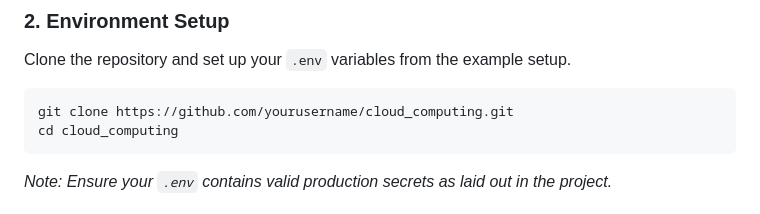
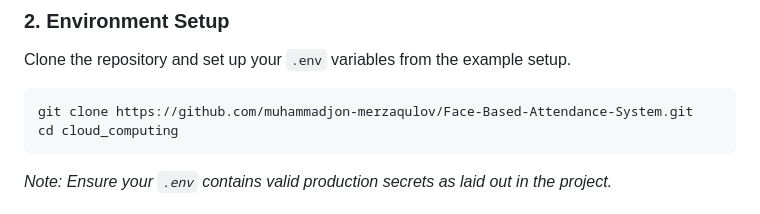
Before and after one commit to muhammadjon-merzaqulov/face-based-attendance-system, a Markdown page: README.md, the part around the change. Drawn GitHub-style.

````diff
--- a/README.md
+++ b/README.md
@@ -32,7 +32,7 @@ Ensure the following tools are installed on your host system:
 ### 2. Environment Setup
 Clone the repository and set up your `.env` variables from the example setup.
 ```bash
-git clone https://github.com/yourusername/cloud_computing.git
+git clone https://github.com/muhammadjon-merzaqulov/Face-Based-Attendance-System.git
 cd cloud_computing
 ```
 
````
